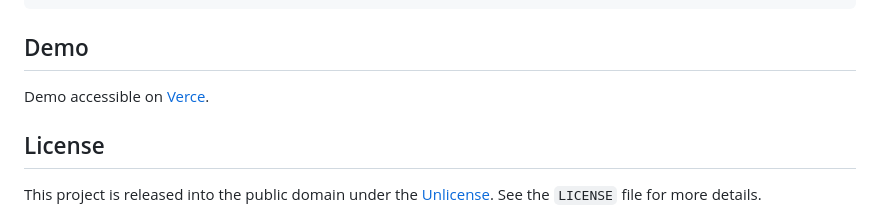
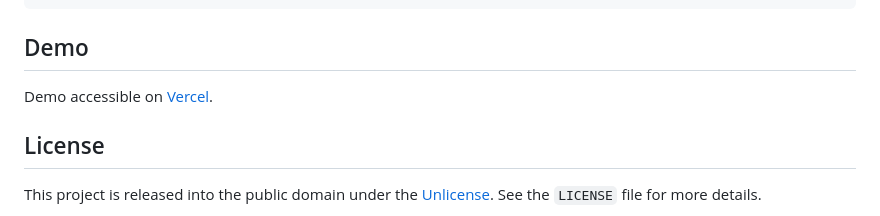
Before and after one commit to ArctisDev/QuickHost-Template, a Markdown page: README.md, the part around the change. Rendered like a GitHub page.

```diff
--- a/README.md
+++ b/README.md
@@ -88,7 +88,7 @@ The repository is organized as follows:
 
 ## Demo
 
-Demo accessible on [Verce](https://quickhost-template.vercel.app).
+Demo accessible on [Vercel](https://quickhost-template.vercel.app).
 
 ## License
 
```
